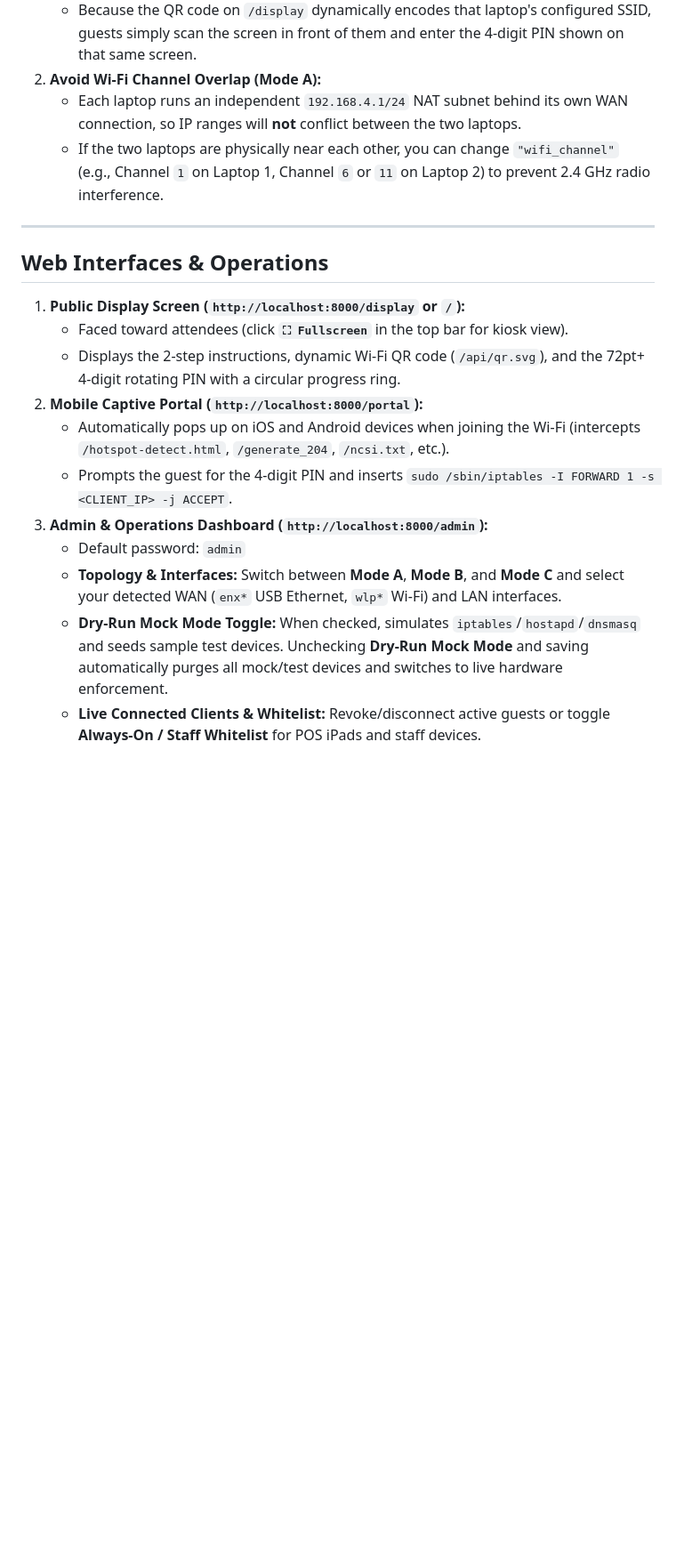
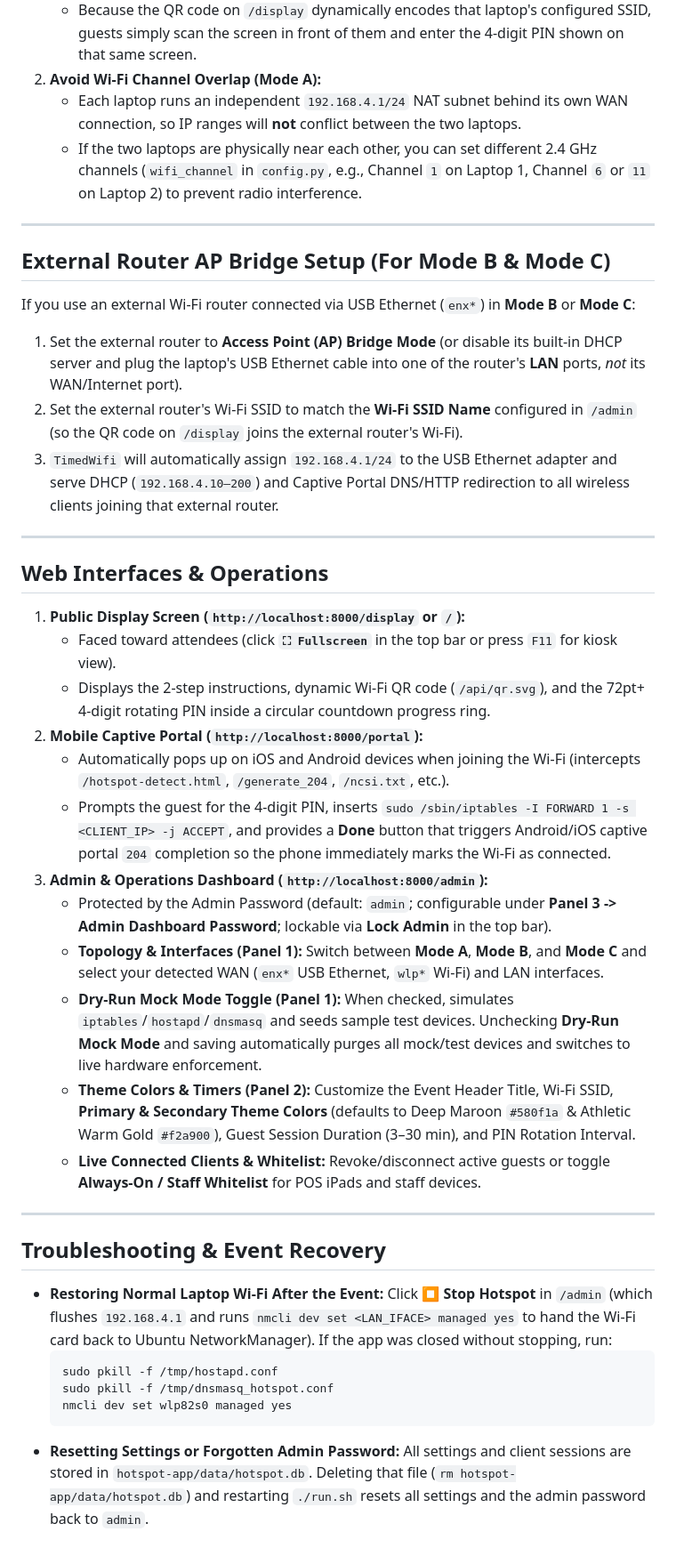
Before and after one commit to rvannos/TimedWifi, a Markdown page: README.md, the part around one of its changes. Shown at 89% size. Rendered like a GitHub page; blank space fills up the shorter version.

Commit message:
docs: add external router AP bridge guide, recovery commands, and Ubuntu AppArmor/nmcli invariants

````diff
--- a/README.md
+++ b/README.md
@@ -72,20 +72,44 @@ If you deploy **2 laptops** at the same event (e.g., **Concessions / Admissions
    - Because the QR code on `/display` dynamically encodes that laptop's configured SSID, guests simply scan the screen in front of them and enter the 4-digit PIN shown on that same screen.
 2. **Avoid Wi-Fi Channel Overlap (Mode A):**
    - Each laptop runs an independent `192.168.4.1/24` NAT subnet behind its own WAN connection, so IP ranges will **not** conflict between the two laptops.
-   - If the two laptops are physically near each other, you can change `"wifi_channel"` (e.g., Channel `1` on Laptop 1, Channel `6` or `11` on Laptop 2) to prevent 2.4 GHz radio interference.
+   - If the two laptops are physically near each other, you can set different 2.4 GHz channels (`wifi_channel` in `config.py`, e.g., Channel `1` on Laptop 1, Channel `6` or `11` on Laptop 2) to prevent radio interference.
+
+---
+
+## External Router AP Bridge Setup (For Mode B & Mode C)
+
+If you use an external Wi-Fi router connected via USB Ethernet (`enx*`) in **Mode B** or **Mode C**:
+1. Set the external router to **Access Point (AP) Bridge Mode** (or disable its built-in DHCP server and plug the laptop's USB Ethernet cable into one of the router's **LAN** ports, *not* its WAN/Internet port).
+2. Set the external router's Wi-Fi SSID to match the **Wi-Fi SSID Name** configured in `/admin` (so the QR code on `/display` joins the external router's Wi-Fi).
+3. `TimedWifi` will automatically assign `192.168.4.1/24` to the USB Ethernet adapter and serve DHCP (`192.168.4.10–200`) and Captive Portal DNS/HTTP redirection to all wireless clients joining that external router.
 
 ---
 
 ## Web Interfaces & Operations
 
 1. **Public Display Screen (`http://localhost:8000/display` or `/`):**
-   - Faced toward attendees (click **`⛶ Fullscreen`** in the top bar for kiosk view).
-   - Displays the 2-step instructions, dynamic Wi-Fi QR code (`/api/qr.svg`), and the 72pt+ 4-digit rotating PIN with a circular progress ring.
+   - Faced toward attendees (click **`⛶ Fullscreen`** in the top bar or press `F11` for kiosk view).
+   - Displays the 2-step instructions, dynamic Wi-Fi QR code (`/api/qr.svg`), and the 72pt+ 4-digit rotating PIN inside a circular countdown progress ring.
 2. **Mobile Captive Portal (`http://localhost:8000/portal`):**
    - Automatically pops up on iOS and Android devices when joining the Wi-Fi (intercepts `/hotspot-detect.html`, `/generate_204`, `/ncsi.txt`, etc.).
-   - Prompts the guest for the 4-digit PIN and inserts `sudo /sbin/iptables -I FORWARD 1 -s <CLIENT_IP> -j ACCEPT`.
+   - Prompts the guest for the 4-digit PIN, inserts `sudo /sbin/iptables -I FORWARD 1 -s <CLIENT_IP> -j ACCEPT`, and provides a **Done** button that triggers Android/iOS captive portal `204` completion so the phone immediately marks the Wi-Fi as connected.
 3. **Admin & Operations Dashboard (`http://localhost:8000/admin`):**
-   - Default password: `admin`
-   - **Topology & Interfaces:** Switch between **Mode A**, **Mode B**, and **Mode C** and select your detected WAN (`enx*` USB Ethernet, `wlp*` Wi-Fi) and LAN interfaces.
-   - **Dry-Run Mock Mode Toggle:** When checked, simulates `iptables`/`hostapd`/`dnsmasq` and seeds sample test devices. Unchecking **Dry-Run Mock Mode** and saving automatically purges all mock/test devices and switches to live hardware enforcement.
+   - Protected by the Admin Password (default: `admin`; configurable under **Panel 3 -> Admin Dashboard Password**; lockable via **Lock Admin** in the top bar).
+   - **Topology & Interfaces (Panel 1):** Switch between **Mode A**, **Mode B**, and **Mode C** and select your detected WAN (`enx*` USB Ethernet, `wlp*` Wi-Fi) and LAN interfaces.
+   - **Dry-Run Mock Mode Toggle (Panel 1):** When checked, simulates `iptables`/`hostapd`/`dnsmasq` and seeds sample test devices. Unchecking **Dry-Run Mock Mode** and saving automatically purges all mock/test devices and switches to live hardware enforcement.
+   - **Theme Colors & Timers (Panel 2):** Customize the Event Header Title, Wi-Fi SSID, **Primary & Secondary Theme Colors** (defaults to Deep Maroon `#580f1a` & Athletic Warm Gold `#f2a900`), Guest Session Duration (3–30 min), and PIN Rotation Interval.
    - **Live Connected Clients & Whitelist:** Revoke/disconnect active guests or toggle **Always-On / Staff Whitelist** for POS iPads and staff devices.
+
+---
+
+## Troubleshooting & Event Recovery
+
+- **Restoring Normal Laptop Wi-Fi After the Event:**
+  Click **⏹ Stop Hotspot** in `/admin` (which flushes `192.168.4.1` and runs `nmcli dev set <LAN_IFACE> managed yes` to hand the Wi-Fi card back to Ubuntu NetworkManager). If the app was closed without stopping, run:
+  ```bash
+  sudo pkill -f /tmp/hostapd.conf
+  sudo pkill -f /tmp/dnsmasq_hotspot.conf
+  nmcli dev set wlp82s0 managed yes
+  ```
+- **Resetting Settings or Forgotten Admin Password:**
+  All settings and client sessions are stored in `hotspot-app/data/hotspot.db`. Deleting that file (`rm hotspot-app/data/hotspot.db`) and restarting `./run.sh` resets all settings and the admin password back to `admin`.
````
Also changed, not shown: other parts of README.md (+1 -1 lines), AGENTS.md (+22 -14 lines).
